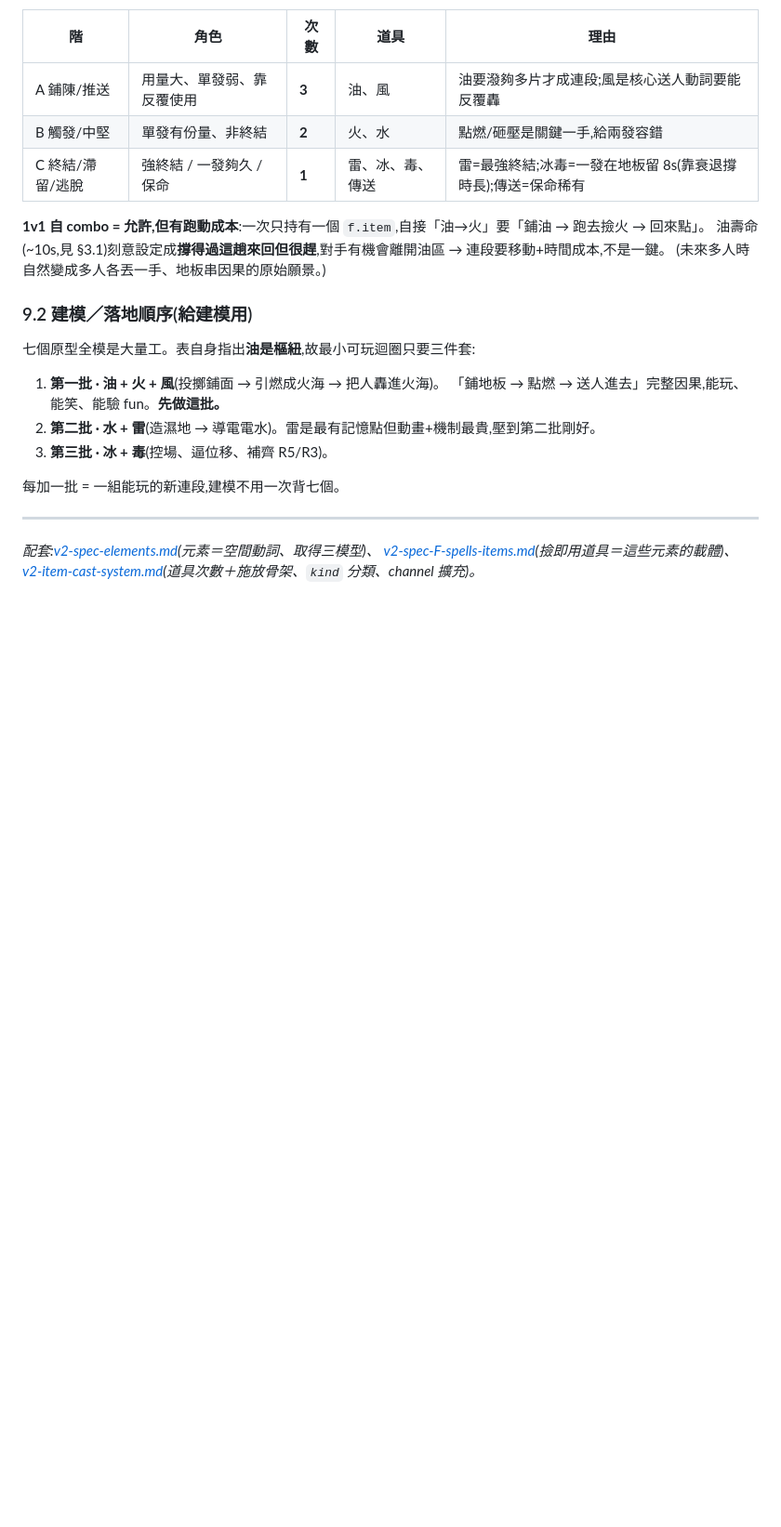
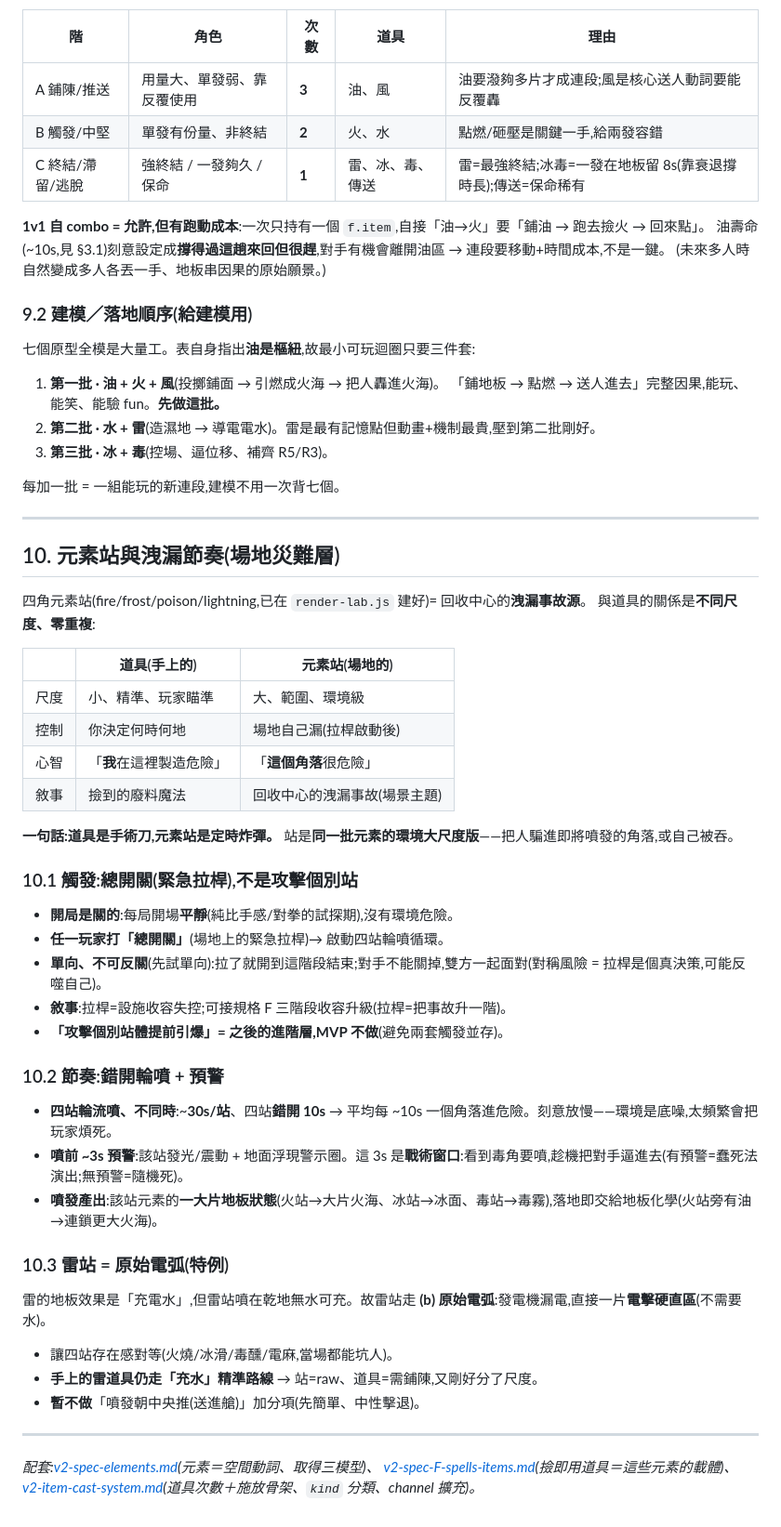
Before and after one commit to pony0278/Mini-Mage-Mayhem, a Markdown page: docs/v2-element-floor-chemistry.md, the part around the change. Shown at 93% size. Drawn GitHub-style; blank space fills up the shorter version.

Commit message:
docs: element-station leak rhythm (master-switch chaos layer)
Floor-chemistry §10: the 4 corner stations are the environmental
large-scale version of the same elements (surgical items vs timed-bomb
stations, zero overlap). Trigger = a single master switch (emergency
lever), not attacking individual stations: arena starts calm each round
(feeling-out phase), any player hits the lever to arm the cycle, one-way
and non-reversible so both players share the chaos (symmetric risk =
real decision); ties to the spec-F 3-stage containment escalation.
Rhythm = 4 stations rotate ~30s each, staggered 10s, with a ~3s warning
ring before eruption (the tactical window to bait an opponent in);
eruption spawns a large patch of that element's floor state, then feeds
the floor chemistry. Lightning station = raw arc (a direct stun zone,
no water needed) since its floor effect otherwise requires water — the
lightning ITEM keeps the charge-water route, so station=raw vs
item=setup splits by scale. Attacking individual stations to
early-trigger, and knockback-toward-center, both deferred.

Co-Authored-By: Claude Opus 4.8 <noreply@anthropic.com>
Claude-Session: https://claude.ai/code/session_01J8iprL6sXXyUW645gNvPWa

```diff
--- a/docs/v2-element-floor-chemistry.md
+++ b/docs/v2-element-floor-chemistry.md
@@ -225,6 +225,43 @@ fire  ──(相連 oil)──▶ 火海沿油擴散(R1)
 
 ---
 
+## 10. 元素站與洩漏節奏(場地災難層)
+
+四角元素站(fire/frost/poison/lightning,已在 `render-lab.js` 建好)= 回收中心的**洩漏事故源**。
+與道具的關係是**不同尺度、零重複**:
+
+| | 道具(手上的) | 元素站(場地的) |
+|---|---|---|
+| 尺度 | 小、精準、玩家瞄準 | 大、範圍、環境級 |
+| 控制 | 你決定何時何地 | 場地自己漏(拉桿啟動後) |
+| 心智 | 「**我**在這裡製造危險」 | 「**這個角落**很危險」 |
+| 敘事 | 撿到的廢料魔法 | 回收中心的洩漏事故(場景主題) |
+
+**一句話:道具是手術刀,元素站是定時炸彈。** 站是**同一批元素的環境大尺度版**——把人騙進即將噴發的角落,或自己被吞。
+
+### 10.1 觸發:總開關(緊急拉桿),不是攻擊個別站
+
+- **開局是關的**:每局開場**平靜**(純比手感/對拳的試探期),沒有環境危險。
+- **任一玩家打「總開關」**(場地上的緊急拉桿)→ 啟動四站輪噴循環。
+- **單向、不可反關**(先試單向):拉了就開到這階段結束;對手不能關掉,雙方一起面對(對稱風險 = 拉桿是個真決策,可能反噬自己)。
+- **敘事**:拉桿=設施收容失控;可接規格 F 三階段收容升級(拉桿=把事故升一階)。
+- **「攻擊個別站體提前引爆」= 之後的進階層,MVP 不做**(避免兩套觸發並存)。
+
+### 10.2 節奏:錯開輪噴 + 預警
+
+- **四站輪流噴、不同時**:~**30s/站**、四站**錯開 10s** → 平均每 ~10s 一個角落進危險。刻意放慢——環境是底噪,太頻繁會把玩家煩死。
+- **噴前 ~3s 預警**:該站發光/震動 + 地面浮現警示圈。這 3s 是**戰術窗口**:看到毒角要噴,趁機把對手逼進去(有預警=蠢死法演出;無預警=隨機死)。
+- **噴發產出**:該站元素的**一大片地板狀態**(火站→大片火海、冰站→冰面、毒站→毒霧),落地即交給地板化學(火站旁有油→連鎖更大火海)。
+
+### 10.3 雷站 = 原始電弧(特例)
+
+雷的地板效果是「充電水」,但雷站噴在乾地無水可充。故雷站走 **(b) 原始電弧**:發電機漏電,直接一片**電擊硬直區**(不需要水)。
+- 讓四站存在感對等(火燒/冰滑/毒醺/電麻,當場都能坑人)。
+- **手上的雷道具仍走「充水」精準路線** → 站=raw、道具=需鋪陳,又剛好分了尺度。
+- **暫不做**「噴發朝中央推(送進艙)」加分項(先簡單、中性擊退)。
+
+---
+
 *配套:[v2-spec-elements.md](v2-spec-elements.md)(元素＝空間動詞、取得三模型)、*
 *[v2-spec-F-spells-items.md](v2-spec-F-spells-items.md)(撿即用道具＝這些元素的載體)、*
 *[v2-item-cast-system.md](v2-item-cast-system.md)(道具次數＋施放骨架、`kind` 分類、channel 擴充)。*
```
Also changed, not shown: docs/README.md (+1 -1 lines).
